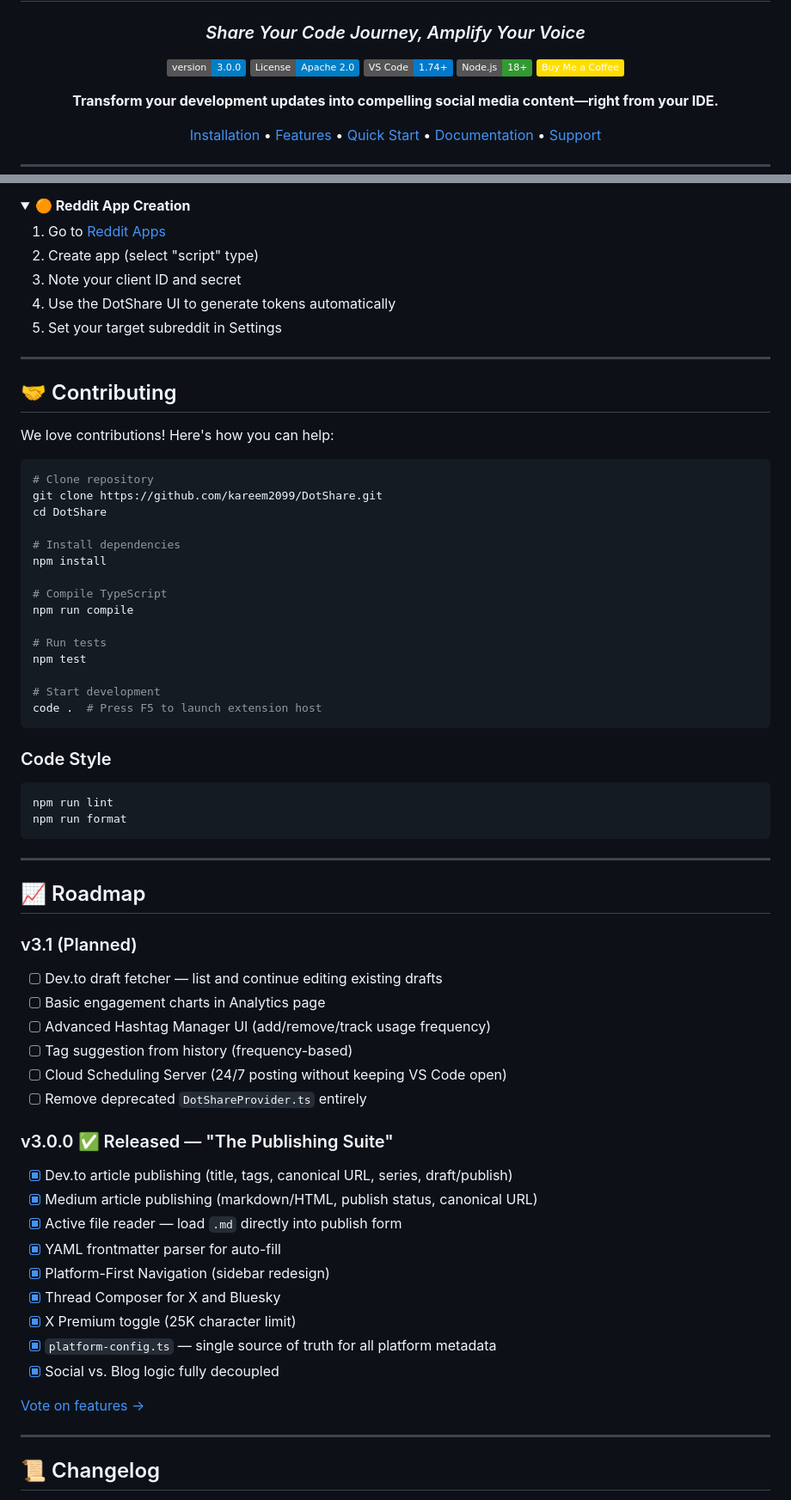
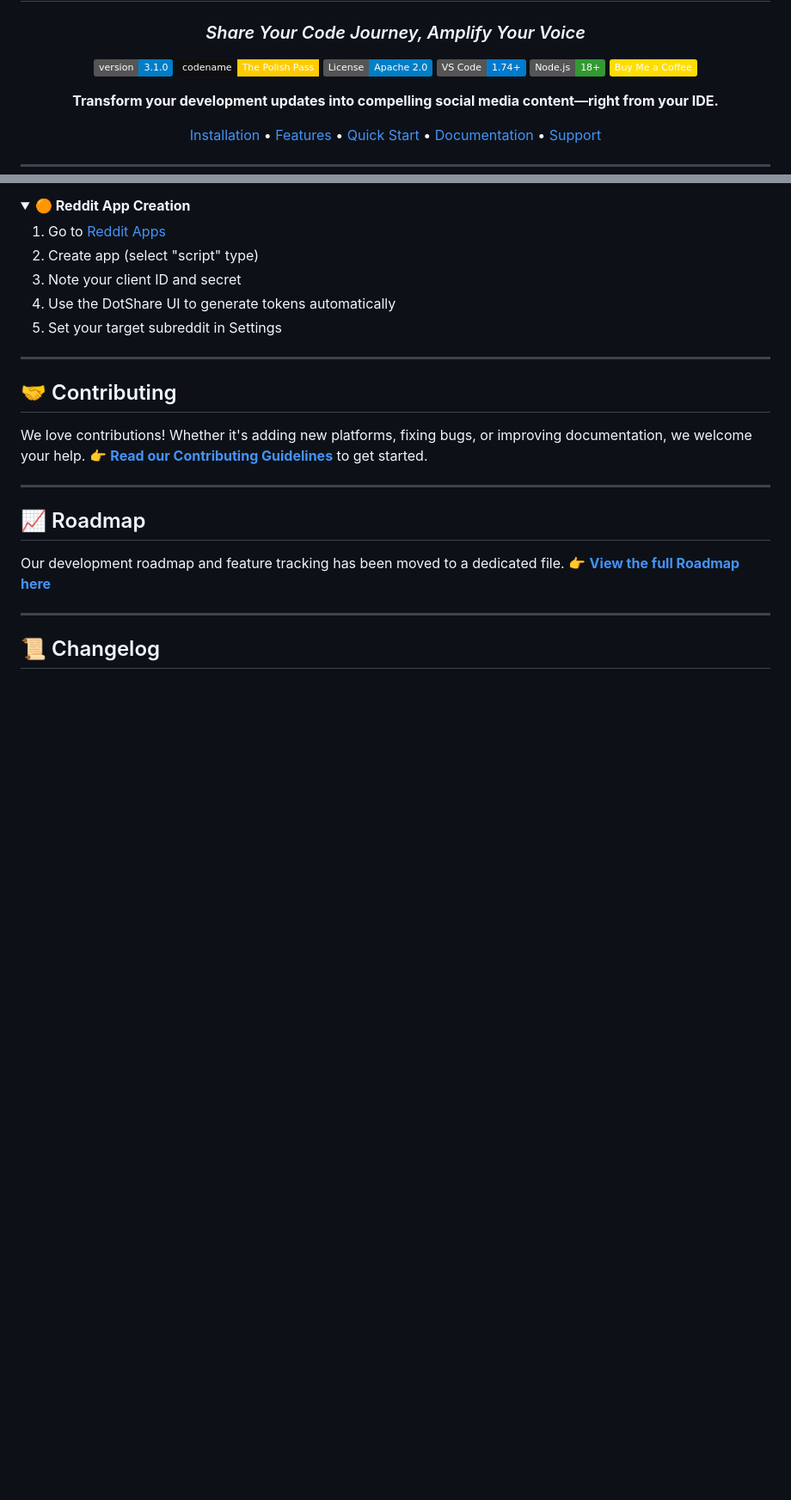
Before and after one commit to kareem2099/DotShare, a Markdown page: README.md, 2 parts joined by grey strips. Shown at 86% size. Rendered like a GitHub page; folded sections open; badges without logos; blank space fills up the shorter version.

Commit message:
docs: finalize v3.1.0 The Polish Pass documentation structure and badges

````diff
--- a/README.md
+++ b/README.md
@@ -4,7 +4,8 @@
 
 ### *Share Your Code Journey, Amplify Your Voice*
 
-[![Version](https://img.shields.io/badge/version-3.0.0-blue.svg)](https://github.com/kareem2099/DotShare)
+[![Version](https://img.shields.io/badge/version-3.1.0-blue.svg)](https://github.com/kareem2099/DotShare)
+![Codename](https://img.shields.io/badge/codename-The_Polish_Pass-ffcc00?style=flat-square&labelColor=0f0f0f)
 [![License: Apache 2.0](https://img.shields.io/badge/License-Apache_2.0-blue.svg)](https://opensource.org/licenses/Apache-2.0)
 [![VS Code](https://img.shields.io/badge/VS%20Code-1.74%2B-007ACC?logo=visual-studio-code)](https://code.visualstudio.com/)
 [![Node](https://img.shields.io/badge/Node.js-18%2B-339933?logo=node.js)](https://nodejs.org/)
@@ -249,57 +250,15 @@ dotshare "Backend optimization complete ⚡" --platforms linkedin,twitter
 
 ## 🤝 Contributing
 
-We love contributions! Here's how you can help:
-
-```bash
-# Clone repository
-git clone https://github.com/kareem2099/DotShare.git
-cd DotShare
-
-# Install dependencies
-npm install
-
-# Compile TypeScript
-npm run compile
-
-# Run tests
-npm test
-
-# Start development
-code .  # Press F5 to launch extension host
-```
-
-### Code Style
-
-```bash
-npm run lint
-npm run format
-```
+We love contributions! Whether it's adding new platforms, fixing bugs, or improving documentation, we welcome your help.
+👉 **[Read our Contributing Guidelines](CONTRIBUTING.md)** to get started.
 
 ---
 
 ## 📈 Roadmap
 
-### v3.1 (Planned)
-- [ ] Dev.to draft fetcher — list and continue editing existing drafts
-- [ ] Basic engagement charts in Analytics page
-- [ ] Advanced Hashtag Manager UI (add/remove/track usage frequency)
-- [ ] Tag suggestion from history (frequency-based)
-- [ ] Cloud Scheduling Server (24/7 posting without keeping VS Code open)
-- [ ] Remove deprecated `DotShareProvider.ts` entirely
-
-### v3.0.0 ✅ Released — "The Publishing Suite"
-- [x] Dev.to article publishing (title, tags, canonical URL, series, draft/publish)
-- [x] Medium article publishing (markdown/HTML, publish status, canonical URL)
-- [x] Active file reader — load `.md` directly into publish form
-- [x] YAML frontmatter parser for auto-fill
-- [x] Platform-First Navigation (sidebar redesign)
-- [x] Thread Composer for X and Bluesky
-- [x] X Premium toggle (25K character limit)
-- [x] `platform-config.ts` — single source of truth for all platform metadata
-- [x] Social vs. Blog logic fully decoupled
-
-[Vote on features →](https://github.com/kareem2099/DotShare/discussions)
+Our development roadmap and feature tracking has been moved to a dedicated file.
+👉 **[View the full Roadmap here](ROADMAP.md)**
 
 ---
 
````
Also changed, not shown: other parts of README.md (+2 -23 lines), CHANGELOG.md (+15 -0 lines), CONTRIBUTING.md (+2 -1 lines).
